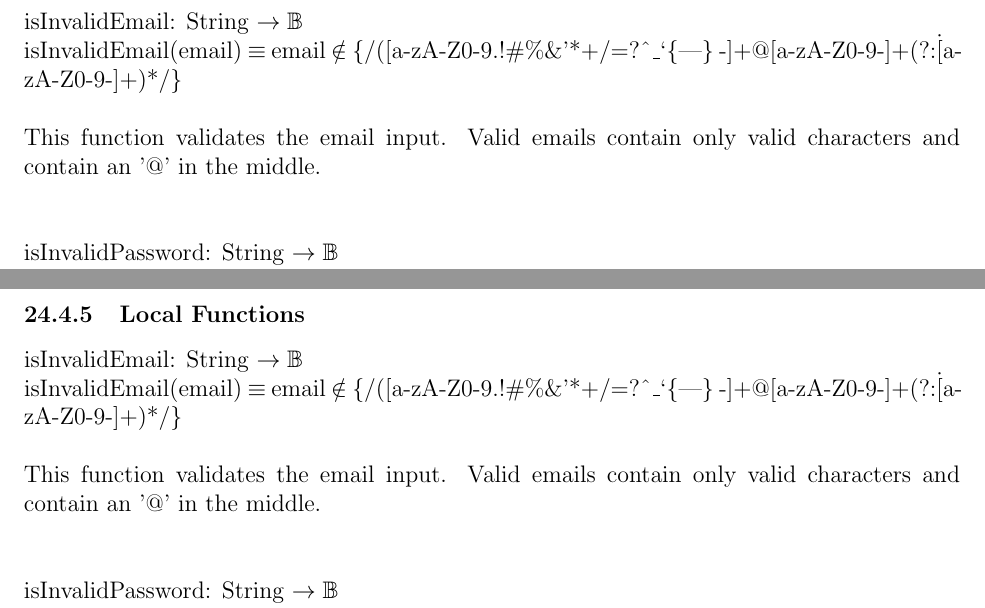
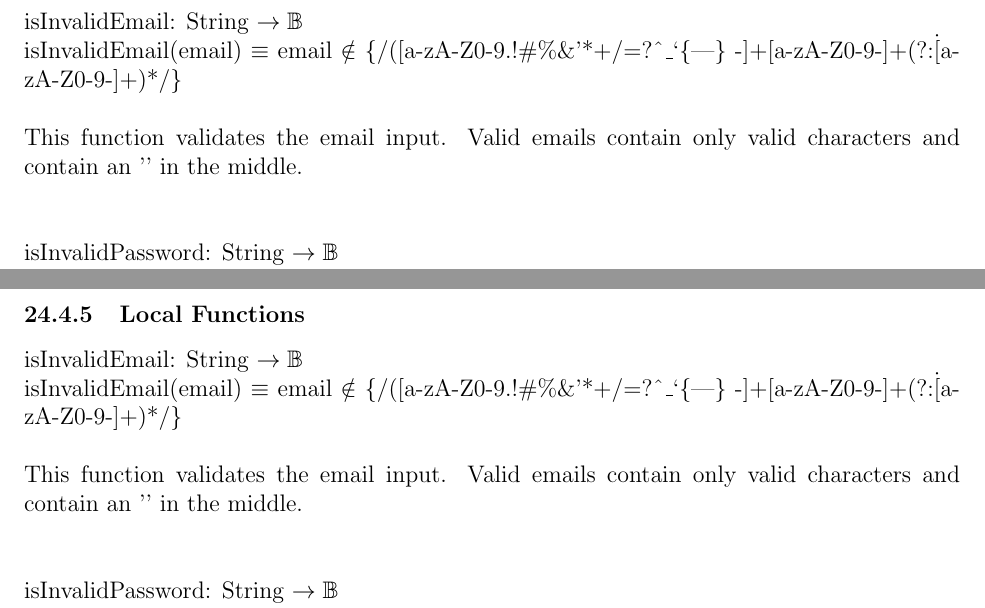
Before and after one commit to brandonduong/Farming-Matters, a LaTeX document (docs/Design/MIS/MIS.tex): two parts of pages 54 and 56 of 74, joined at a grey line, cut so that both start at the same text. Compiled offline with pdfLaTeX.

Commit message:
Finished final version of MIS: See comments in commit for details of changes

```diff
--- a/docs/Design/MIS/MIS.tex
+++ b/docs/Design/MIS/MIS.tex
@@ -1602,9 +1602,9 @@ This function validates the displayName input. Valid display names are at least
 \\
 \\
 isInvalidEmail: String $\rightarrow \mathbb{B}$  \\
-isInvalidEmail(email) $\equiv$ email $\notin$ $\{$/([a-zA-Z0-9.!\#\%\&'*+/=?\^\_`\{|\}~-]+@[a-zA-Z0-9-]+(?:\.[a-zA-Z0-9-]+)*/$\}$
+isInvalidEmail(email) $\equiv$ email $\notin$ $\{$/([a-zA-Z0-9.!\#\%\&'*+/=?\^\_`\{|\}~-]+\@[a-zA-Z0-9-]+(?:\.[a-zA-Z0-9-]+)*/$\}$
 \\ \\
-This function validates the email input. Valid emails contain only valid characters and contain an '@' in the middle. \\
+This function validates the email input. Valid emails contain only valid characters and contain an '\@' in the middle. \\
 \\
 \\
 isInvalidPassword: String $\rightarrow \mathbb{B}$  \\
@@ -1688,9 +1688,9 @@ An important assumption for security is that all client-server requests will use
 
 \subsubsection{Local Functions}
 isInvalidEmail: String $\rightarrow \mathbb{B}$  \\
-isInvalidEmail(email) $\equiv$ email $\notin$ $\{$/([a-zA-Z0-9.!\#\%\&'*+/=?\^\_`\{|\}~-]+@[a-zA-Z0-9-]+(?:\.[a-zA-Z0-9-]+)*/$\}$
+isInvalidEmail(email) $\equiv$ email $\notin$ $\{$/([a-zA-Z0-9.!\#\%\&'*+/=?\^\_`\{|\}~-]+\@[a-zA-Z0-9-]+(?:\.[a-zA-Z0-9-]+)*/$\}$
 \\ \\
-This function validates the email input. Valid emails contain only valid characters and contain an '@' in the middle. \\
+This function validates the email input. Valid emails contain only valid characters and contain an '\@' in the middle. \\
 \\
 \\
 isInvalidPassword: String $\rightarrow \mathbb{B}$  \\
```
